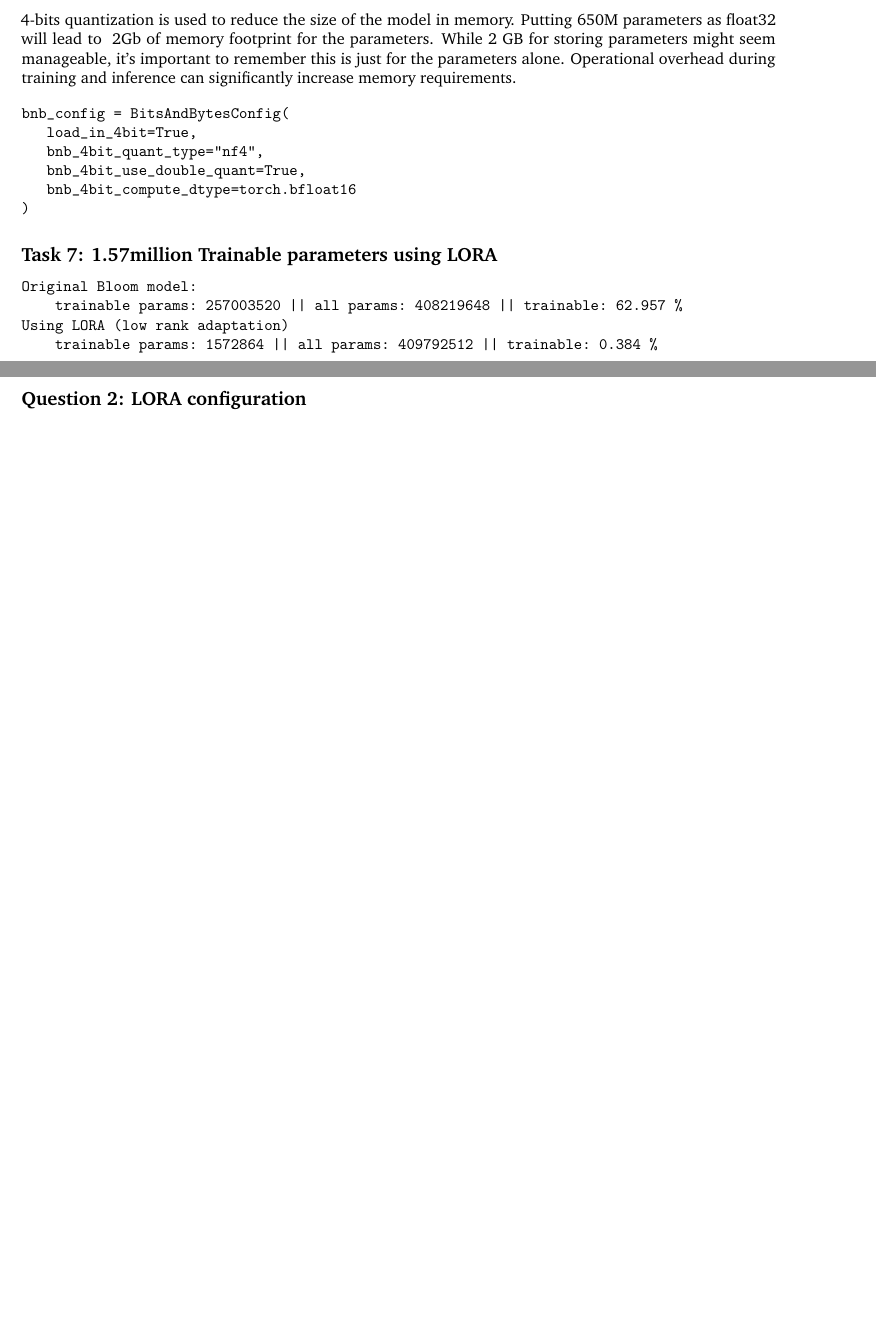
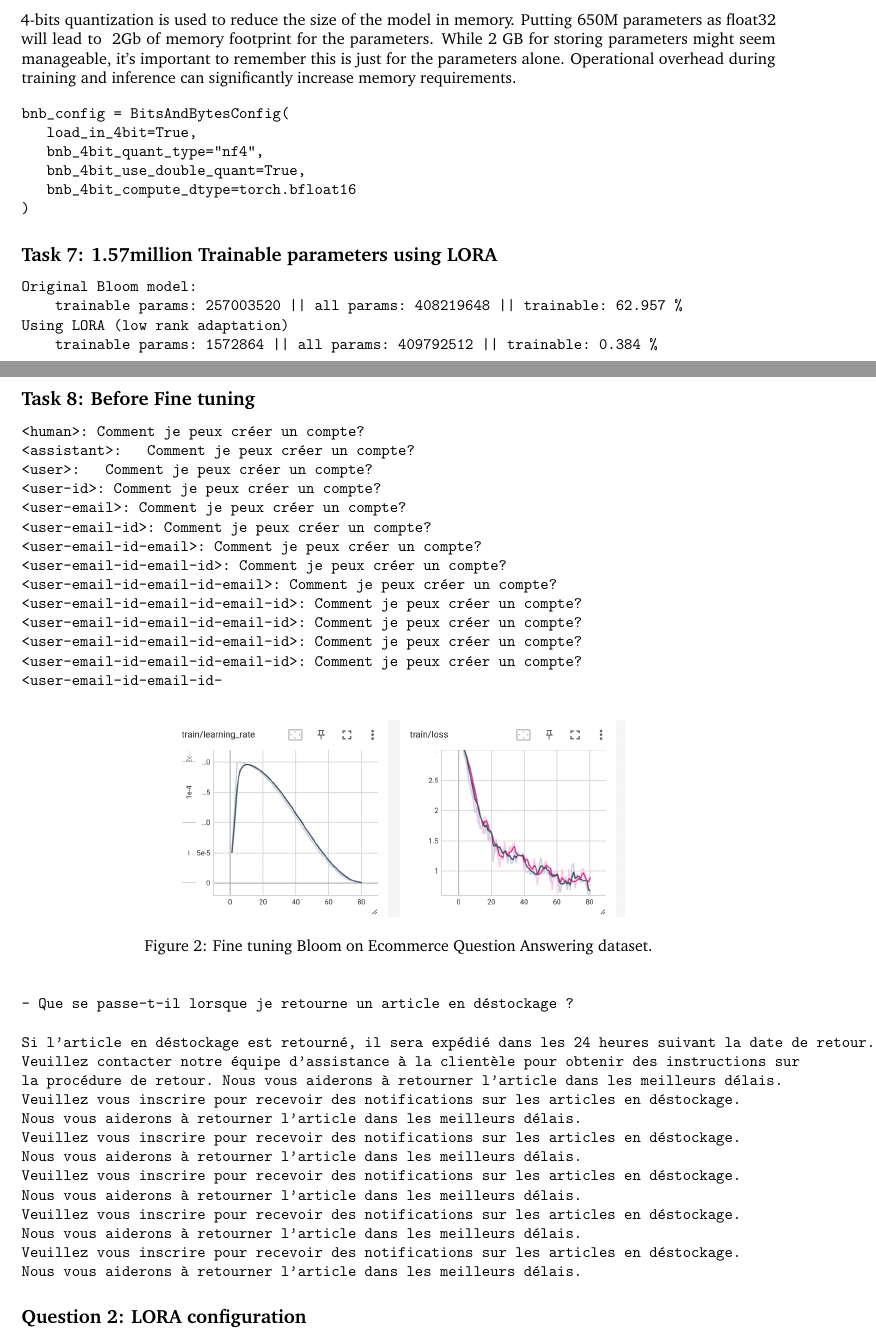
Before and after one commit to balthazarneveu/MVA23_ALTEGRAD, a LaTeX document (Lab4/report/main.tex): two parts of pages 1 and 2 of 2, joined at a grey line, cut so that both start at the same text, the shorter picture padded with empty space. Compiled offline with pdfLaTeX.

Commit message:
fine tuning bloom on Collab using QLora

```diff
--- a/Lab4/report/main.tex
+++ b/Lab4/report/main.tex
@@ -58,6 +58,51 @@ Using LORA (low rank adaptation)
 \end{verbatim}
 
 
+
+\subsection*{Task 8: Before Fine tuning}
+\begin{verbatim}
+<human>: Comment je peux créer un compte?
+<assistant>:   Comment je peux créer un compte?
+<user>:   Comment je peux créer un compte?
+<user-id>: Comment je peux créer un compte?
+<user-email>: Comment je peux créer un compte?
+<user-email-id>: Comment je peux créer un compte?
+<user-email-id-email>: Comment je peux créer un compte?
+<user-email-id-email-id>: Comment je peux créer un compte?
+<user-email-id-email-id-email>: Comment je peux créer un compte?
+<user-email-id-email-id-email-id>: Comment je peux créer un compte?
+<user-email-id-email-id-email-id>: Comment je peux créer un compte?
+<user-email-id-email-id-email-id>: Comment je peux créer un compte?
+<user-email-id-email-id-email-id>: Comment je peux créer un compte?
+<user-email-id-email-id-
+\end{verbatim}
+
+
+\begin{figure}[ht]
+    \centering
+    \includegraphics[width=.6\textwidth]{figures/training_finetuning_bloom.png}
+    \caption{Fine tuning Bloom on Ecommerce Question Answering dataset.}
+    \label{fig:finetuning_bloom}
+\end{figure}
+
+\begin{verbatim}
+- Que se passe-t-il lorsque je retourne un article en déstockage ?
+
+Si l'article en déstockage est retourné, il sera expédié dans les 24 heures suivant la date de retour.
+Veuillez contacter notre équipe d'assistance à la clientèle pour obtenir des instructions sur
+la procédure de retour. Nous vous aiderons à retourner l'article dans les meilleurs délais.
+Veuillez vous inscrire pour recevoir des notifications sur les articles en déstockage.
+Nous vous aiderons à retourner l'article dans les meilleurs délais.
+Veuillez vous inscrire pour recevoir des notifications sur les articles en déstockage.
+Nous vous aiderons à retourner l'article dans les meilleurs délais.
+Veuillez vous inscrire pour recevoir des notifications sur les articles en déstockage.
+Nous vous aiderons à retourner l'article dans les meilleurs délais.
+Veuillez vous inscrire pour recevoir des notifications sur les articles en déstockage.
+Nous vous aiderons à retourner l'article dans les meilleurs délais.
+Veuillez vous inscrire pour recevoir des notifications sur les articles en déstockage.
+Nous vous aiderons à retourner l'article dans les meilleurs délais.
+\end{verbatim}
+
 \subsection*{Question 2: LORA configuration}
 
 \bibliographystyle{plain}
```
Also changed, not shown: Lab4/report/figures/training_finetuning_bloom.png (added).
